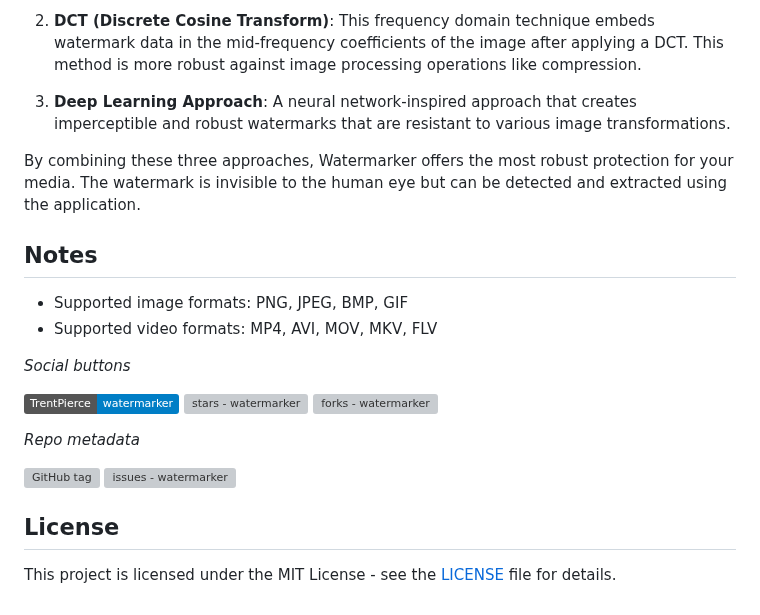
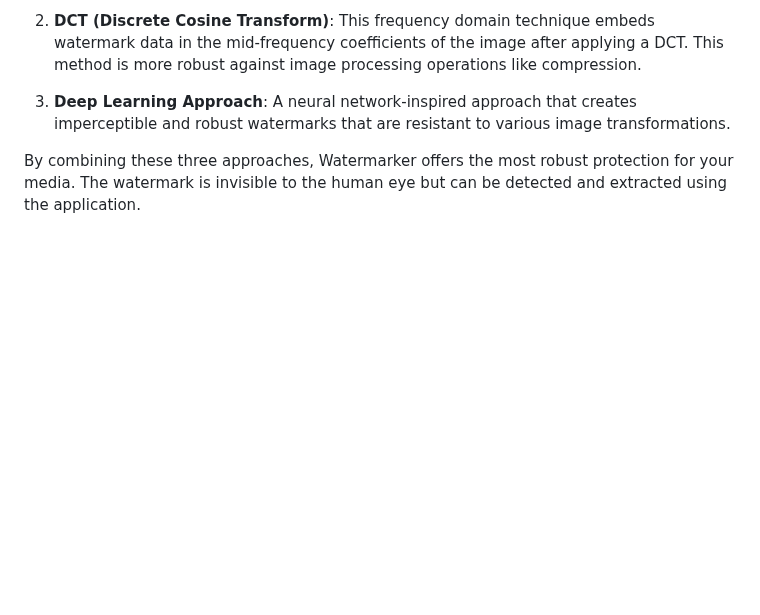
Before and after one commit to RoviFauzan/GhostMaark, a Markdown page: README.md, the part around the change. Drawn GitHub-style; badges without logos; blank space fills up the shorter version; grey boxes are pictures that could not be loaded.

```diff
--- a/README.md
+++ b/README.md
@@ -80,26 +80,3 @@ Watermarker uses a combined watermarking technique that incorporates:
 3. **Deep Learning Approach**: A neural network-inspired approach that creates imperceptible and robust watermarks that are resistant to various image transformations.
 
 By combining these three approaches, Watermarker offers the most robust protection for your media. The watermark is invisible to the human eye but can be detected and extracted using the application.
-
-## Notes
-
-- Supported image formats: PNG, JPEG, BMP, GIF
-- Supported video formats: MP4, AVI, MOV, MKV, FLV
-
-_Social buttons_
-
-[![TrentPierce - watermarker](https://img.shields.io/static/v1?label=TrentPierce&message=watermarker&color=blue&logo=github)](https://github.com/TrentPierce/watermarker "Go to GitHub repo")
-[![stars - watermarker](https://img.shields.io/github/stars/TrentPierce/watermarker?style=social)](https://github.com/TrentPierce/watermarker)
-[![forks - watermarker](https://img.shields.io/github/forks/TrentPierce/watermarker?style=social)](https://github.com/TrentPierce/watermarker)
-
-
-_Repo metadata_
-
-[![GitHub tag](https://img.shields.io/github/tag/TrentPierce/watermarker?include_prereleases=&sort=semver&color=blue)](https://github.com/TrentPierce/watermarker/releases/)
-[![issues - watermarker](https://img.shields.io/github/issues/TrentPierce/watermarker)](https://github.com/TrentPierce/watermarker/issues)
-
-
-
-## License
-
-This project is licensed under the MIT License - see the [LICENSE](LICENSE) file for details.
```
